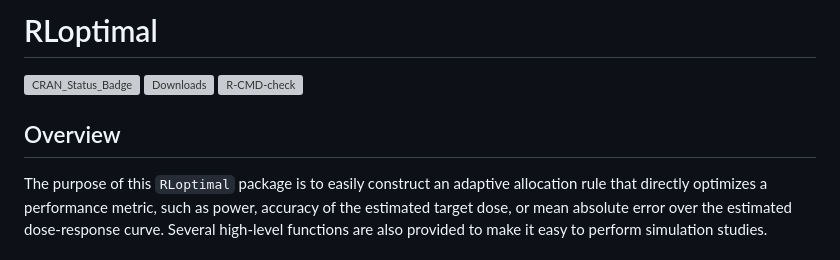
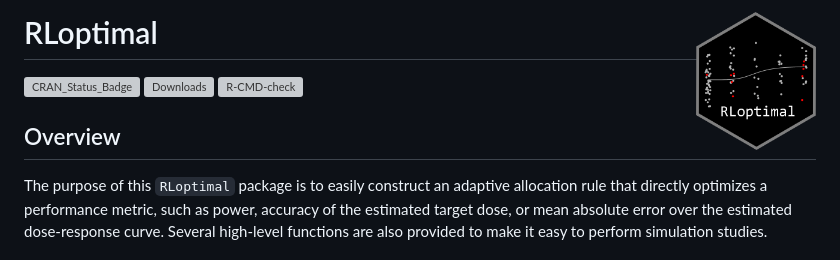
Before and after one commit to MatsuuraKentaro/RLoptimal, a Markdown page: README.md, the part around the change. Drawn GitHub-style; pictures changed too: man/figures/logo.png (added); grey boxes are pictures that could not be loaded.

Commit message:
add hex sticker

```diff
--- a/README.md
+++ b/README.md
@@ -1,7 +1,7 @@
 
 <!-- README.md is generated from README.Rmd. Please edit that file -->
 
-# RLoptimal
+# RLoptimal <img src="man/figures/logo.png" align="right" width="120" />
 
 <!-- badges: start -->
 
```
Also changed, not shown: 1 other file.
